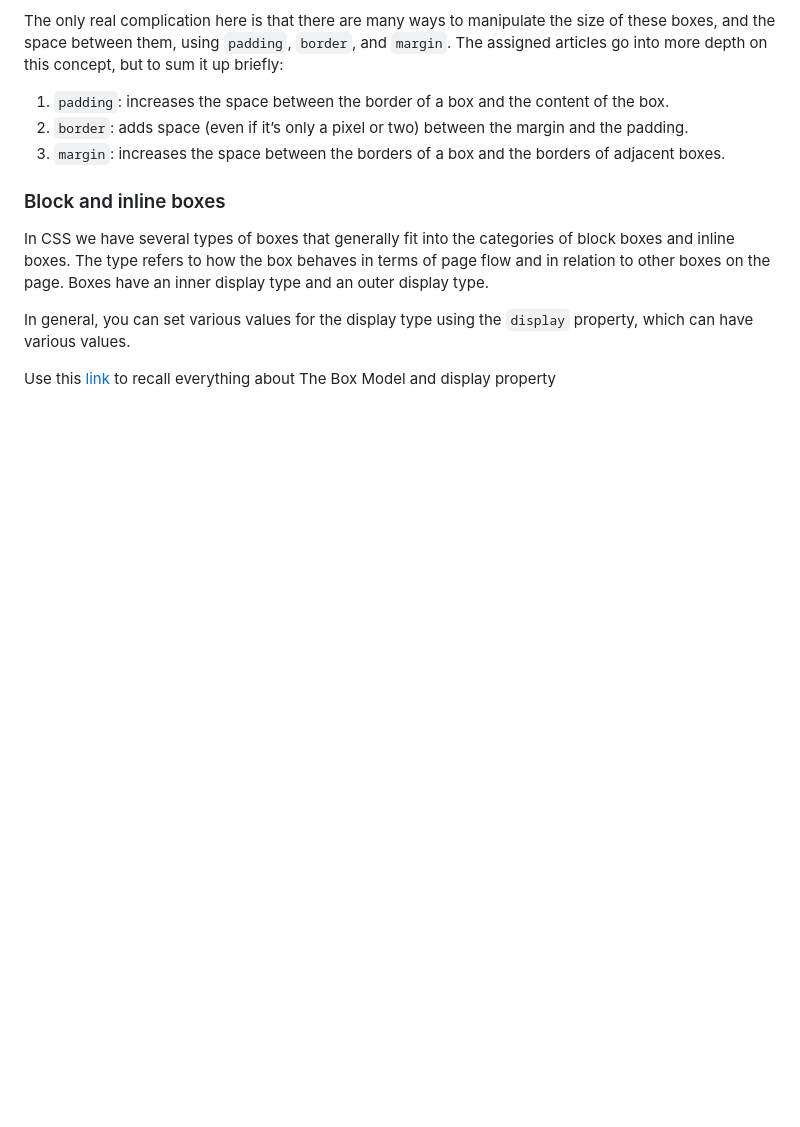
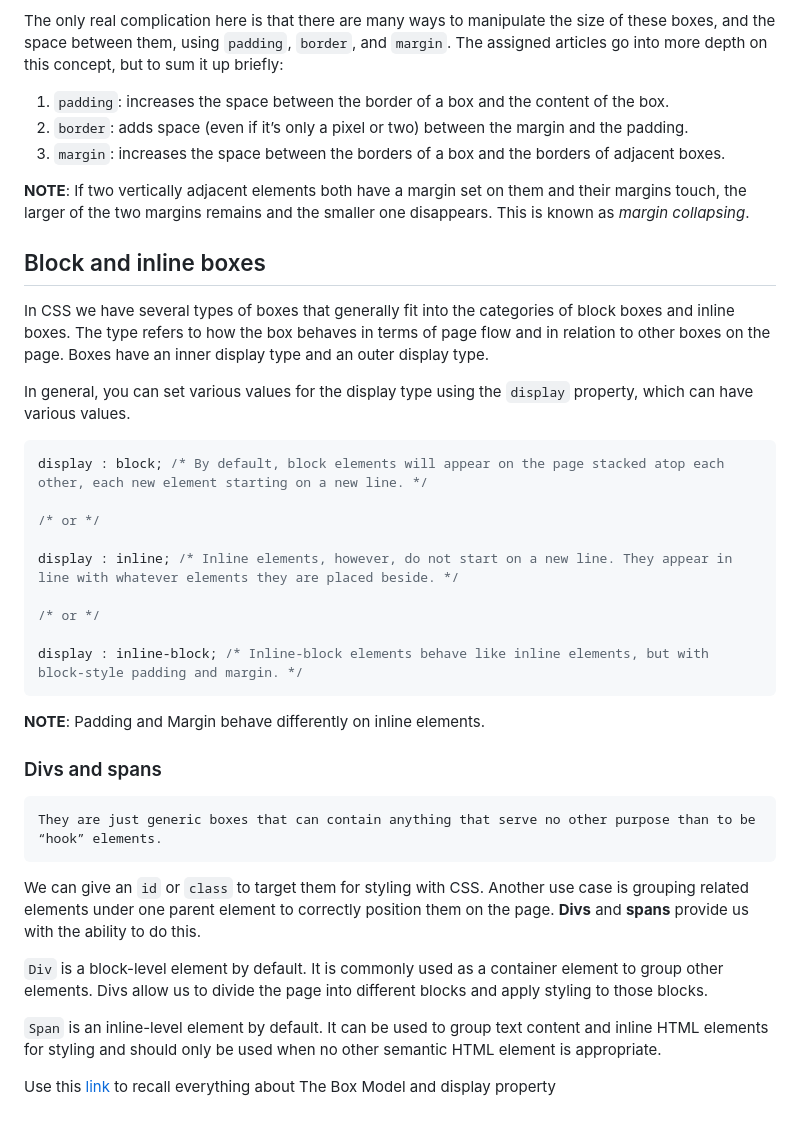
Before and after one commit to szxivk/odin-project-webdev-2024, a Markdown page: odin-proj/webdev-foundations/css-thoughts.md, the part around the change. GitHub-like rendering; blank space fills up the shorter version.

Commit message:
Update css-thoughts.md with notes on types of boxes
- also added notes on display property for diff elements in css
- also added notes on div and span

````diff
--- a/odin-proj/webdev-foundations/css-thoughts.md
+++ b/odin-proj/webdev-foundations/css-thoughts.md
@@ -410,9 +410,34 @@ The only real complication here is that there are many ways to manipulate the si
 2. `border`: adds space (even if it’s only a pixel or two) between the margin and the padding.
 3. `margin`: increases the space between the borders of a box and the borders of adjacent boxes.
 
-### Block and inline boxes
+**NOTE**: If two vertically adjacent elements both have a margin set on them and their margins touch, the larger of the two margins remains and the smaller one disappears. This is known as *margin collapsing*.
+
+## Block and inline boxes
 In CSS we have several types of boxes that generally fit into the categories of block boxes and inline boxes. The type refers to how the box behaves in terms of page flow and in relation to other boxes on the page. Boxes have an inner display type and an outer display type.
 
 In general, you can set various values for the display type using the `display` property, which can have various values.
 
+```css
+display : block; /* By default, block elements will appear on the page stacked atop each other, each new element starting on a new line. */
+
+/* or */
+
+display : inline; /* Inline elements, however, do not start on a new line. They appear in line with whatever elements they are placed beside. */
+
+/* or */
+
+display : inline-block; /* Inline-block elements behave like inline elements, but with block-style padding and margin. */
+```
+**NOTE**: Padding and Margin behave differently on inline elements.
+
+### Divs and spans
+    They are just generic boxes that can contain anything that serve no other purpose than to be “hook” elements.
+
+We can give an `id` or `class` to target them for styling with CSS. Another use case is grouping related elements under one parent element to correctly position them on the page. **Divs** and **spans** provide us with the ability to do this.
+
+`Div` is a block-level element by default. It is commonly used as a container element to group other elements. Divs allow us to divide the page into different blocks and apply styling to those blocks.
+
+`Span` is an inline-level element by default. It can be used to group text content and inline HTML elements for styling and should only be used when no other semantic HTML element is appropriate.
+
+
 Use this [link](https://developer.mozilla.org/en-US/docs/Learn/CSS/Building_blocks/The_box_model) to recall everything about The Box Model and display property
````
